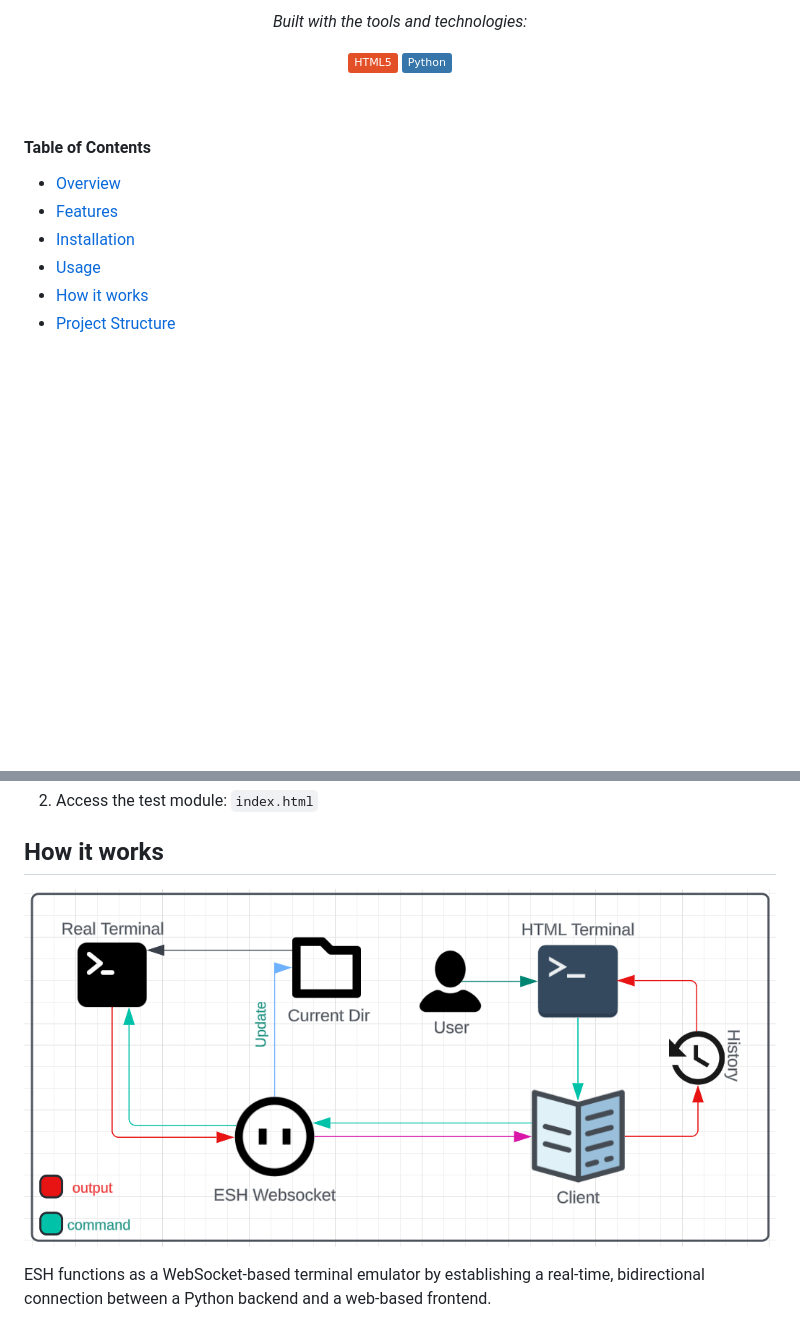
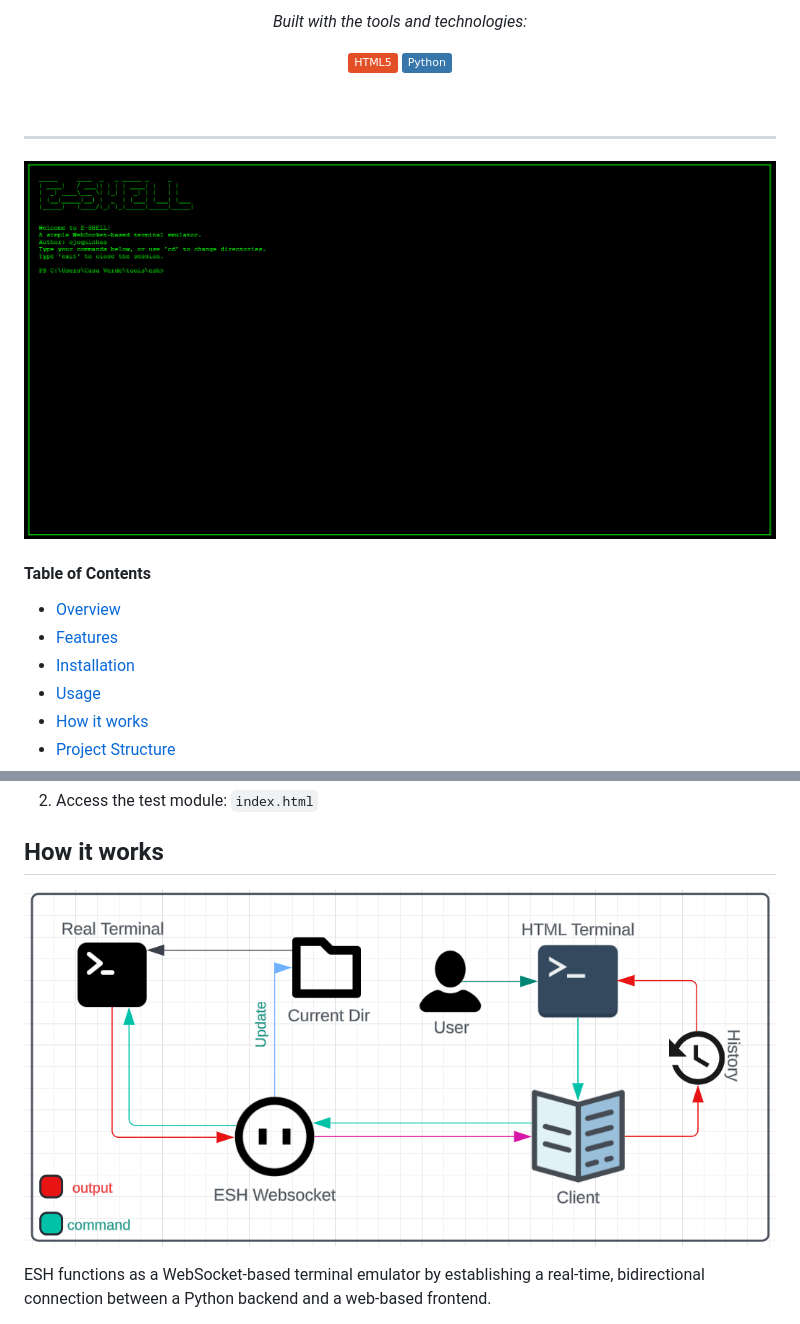
Before and after one commit to ojoquinhaa/esh, a Markdown page: README.md, 2 parts joined by grey strips. Drawn GitHub-style; pictures changed too: images/eshell.png (added); badges without logos; blank space fills up the shorter version.

Commit message:
fix:README

```diff
--- a/README.md
+++ b/README.md
@@ -19,6 +19,10 @@
 </p>
 
 <br>
+
+---
+
+![ESHELL](./images/eshell.png)
 
 #### Table of Contents
 
@@ -76,7 +80,7 @@ ESH is a simple, web-based terminal emulator that leverages WebSockets for real-
 
 ## How it works
 
-![Diagram](./diagram.png)
+![Diagram](./images/diagram.png)
 
 ESH functions as a WebSocket-based terminal emulator by establishing a real-time, bidirectional connection between a Python backend and a web-based frontend.
 
```
Also changed, not shown: images/diagram.png (renamed from diagram.png), 1 other file.
